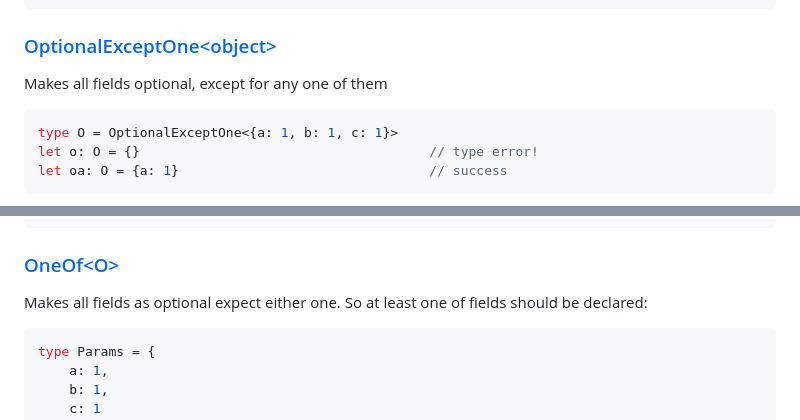
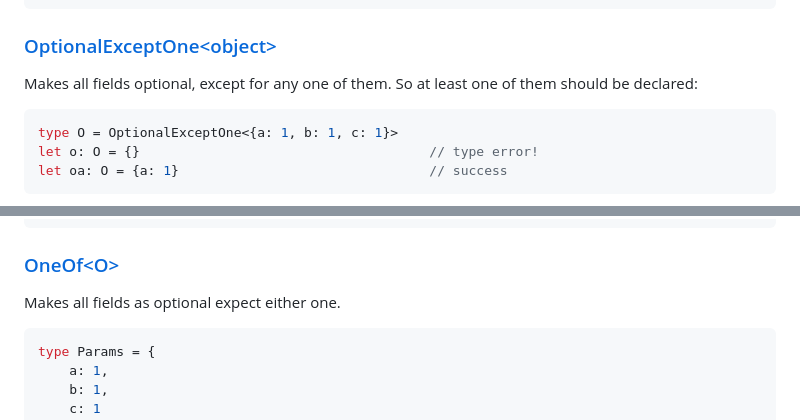
Before and after one commit to Sanshain/types-spring, a Markdown page: sources/utils/README.md, 2 parts joined by grey strips. Drawn GitHub-style.

````diff
--- a/sources/utils/README.md
+++ b/sources/utils/README.md
@@ -264,7 +264,7 @@ let c: Diff<A, B>                                // {a: number}
 
 ### [OptionalExceptOne\<object\>](https://github.com/Sanshain/types-spring/blob/master/sources/utils/index.ts#L333)
 
-Makes all fields optional, except for any one of them
+Makes all fields optional, except for any one of them. So at least one of them should be declared:
 
 ```ts
 type O = OptionalExceptOne<{a: 1, b: 1, c: 1}>
@@ -317,7 +317,7 @@ let rrr: ReplaceTypes<Profile, string, number> = {
 
 ### [OneOf\<O\>](https://github.com/Sanshain/types-spring/blob/master/sources/utils/index.ts#L419)
 
-Makes all fields as optional expect either one. So at least one of fields should be declared:
+Makes all fields as optional expect either one.
 
 ```ts
 type Params = {
````
